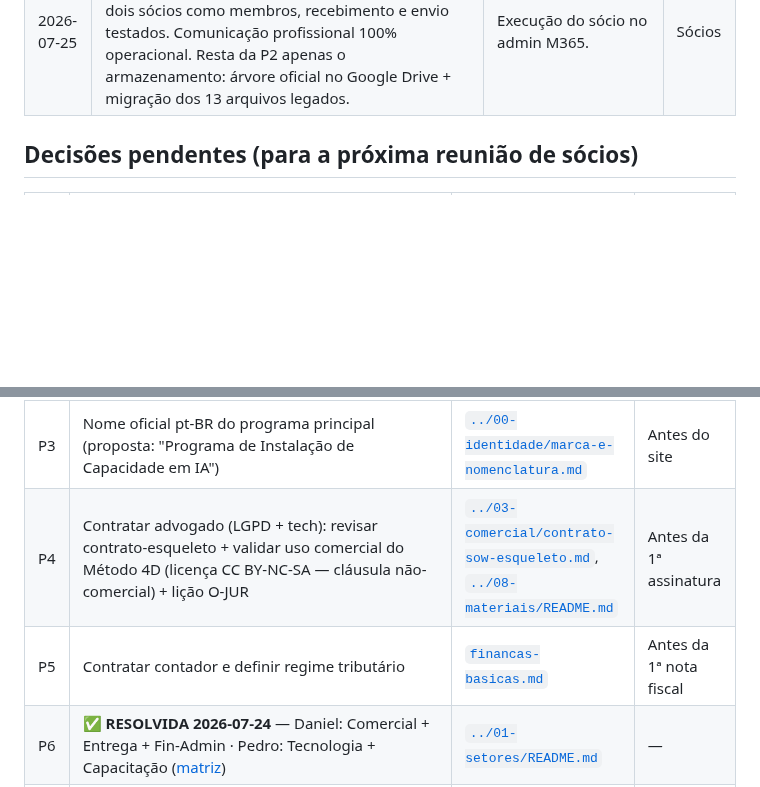
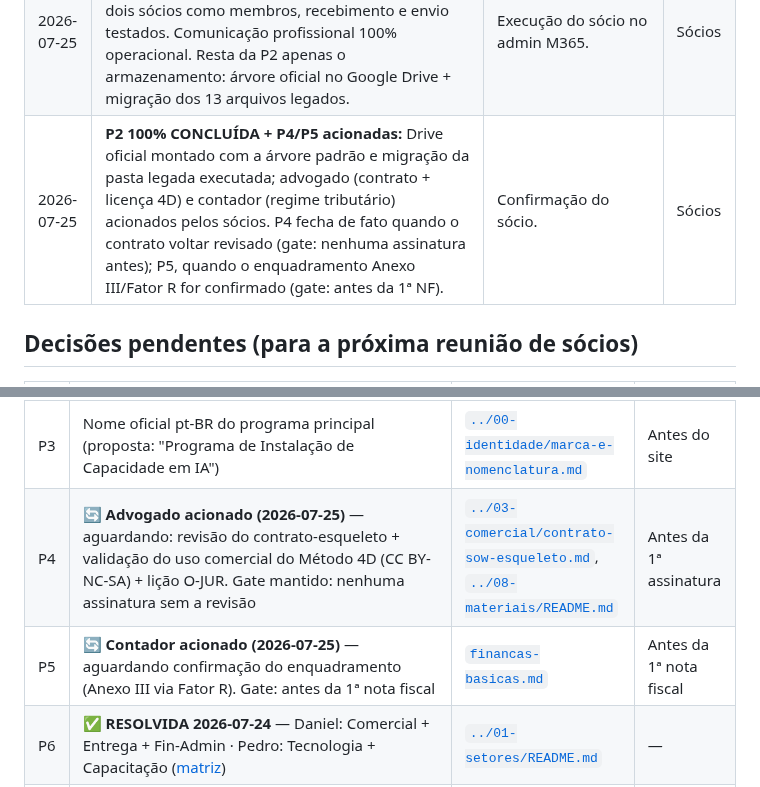
Before and after one commit to DanielMoraesCoca/abba-ops, a Markdown page: 05-interno/registro-de-decisoes.md, 2 parts joined by grey strips. GitHub-like rendering; blank space fills up the shorter version.

```diff
--- a/05-interno/registro-de-decisoes.md
+++ b/05-interno/registro-de-decisoes.md
@@ -32,6 +32,7 @@
 | 2026-07-24 | **Fichas de capacidade: respostas dos sócios registradas.** (a) O assessment web roda o assessment-brain **com mudanças fora do repo** → novo risco R16 (sincronizar antes de evoluir) e **ainda não está aberto ao público** (gating + captura de e-mail entram antes do lançamento); (b) provedor de busca do scout e custo por execução: desconhecidos → Pedro verifica/mede; (c) vídeos da capacitação: **prontos em agosto/2026**; (d) integração CrewAI no portal: simples, prevista para os próximos dias ou até o 1º cliente — **Pedro é o dono da conta/parceria CrewAI**. | Respostas diretas dos sócios às 6 perguntas `{{CONFIRMAR}}` das fichas. | Sócios |
 | 2026-07-24 | **P6 RESOLVIDO: divisão oficial dos chapéus** — **Daniel:** Comercial + Entrega + Financeiro-Admin (face do cliente do primeiro contato ao conselho; contrato/faturamento nascem do comercial). **Pedro:** Tecnologia + Capacitação (constrói e opera assessment web e portal; a capacitação roda em cima do que ele mantém). Cada um é suplente dos chapéus do outro. Chapéu ≠ exclusividade: os dois entregam juntos; o chapéu define quem **responde**. | Recomendação do especialista aprovada pelo sócio ("proceda desta mesma maneira"). | Sócios |
 | 2026-07-25 | **P2 (e-mail) CONCLUÍDA: caixas compartilhadas `contato@` e `comercial@` criadas no M365** com os dois sócios como membros, recebimento e envio testados. Comunicação profissional 100% operacional. Resta da P2 apenas o armazenamento: árvore oficial no Google Drive + migração dos 13 arquivos legados. | Execução do sócio no admin M365. | Sócios |
+| 2026-07-25 | **P2 100% CONCLUÍDA + P4/P5 acionadas:** Drive oficial montado com a árvore padrão e migração da pasta legada executada; advogado (contrato + licença 4D) e contador (regime tributário) acionados pelos sócios. P4 fecha de fato quando o contrato voltar revisado (gate: nenhuma assinatura antes); P5, quando o enquadramento Anexo III/Fator R for confirmado (gate: antes da 1ª NF). | Confirmação do sócio. | Sócios |
 
 ## Decisões pendentes (para a próxima reunião de sócios)
 
@@ -40,8 +41,8 @@
 | P1 | ✅ **RESOLVIDA — tabela v1 vigente** ([tabela](../03-comercial/tabela-de-precos.md)). Resta: contador confirmar enquadramento (P5) e registrar reações das 3 primeiras conversas | [`../03-comercial/tabela-de-precos.md`](../03-comercial/tabela-de-precos.md) | — |
 | P2 | ~~E-mail~~ ✅ **concluído (2026-07-25):** caixas `contato@`/`comercial@` criadas, membros adicionados, testadas → falta só o armazenamento: árvore oficial no Google Drive + migração da pasta legada ([mapa](../07-drive/estrutura-drive.md)) | [`comunicacao.md`](comunicacao.md) | Esta semana |
 | P3 | Nome oficial pt-BR do programa principal (proposta: "Programa de Instalação de Capacidade em IA") | [`../00-identidade/marca-e-nomenclatura.md`](../00-identidade/marca-e-nomenclatura.md) | Antes do site |
-| P4 | Contratar advogado (LGPD + tech): revisar contrato-esqueleto + validar uso comercial do Método 4D (licença CC BY-NC-SA — cláusula não-comercial) + lição O-JUR | [`../03-comercial/contrato-sow-esqueleto.md`](../03-comercial/contrato-sow-esqueleto.md), [`../08-materiais/README.md`](../08-materiais/README.md) | Antes da 1ª assinatura |
-| P5 | Contratar contador e definir regime tributário | [`financas-basicas.md`](financas-basicas.md) | Antes da 1ª nota fiscal |
+| P4 | 🔄 **Advogado acionado (2026-07-25)** — aguardando: revisão do contrato-esqueleto + validação do uso comercial do Método 4D (CC BY-NC-SA) + lição O-JUR. Gate mantido: nenhuma assinatura sem a revisão | [`../03-comercial/contrato-sow-esqueleto.md`](../03-comercial/contrato-sow-esqueleto.md), [`../08-materiais/README.md`](../08-materiais/README.md) | Antes da 1ª assinatura |
+| P5 | 🔄 **Contador acionado (2026-07-25)** — aguardando confirmação do enquadramento (Anexo III via Fator R). Gate: antes da 1ª nota fiscal | [`financas-basicas.md`](financas-basicas.md) | Antes da 1ª nota fiscal |
 | P6 | ✅ **RESOLVIDA 2026-07-24** — Daniel: Comercial + Entrega + Fin-Admin · Pedro: Tecnologia + Capacitação ([matriz](../01-setores/README.md)) | [`../01-setores/README.md`](../01-setores/README.md) | — |
 | P7 | **Unificar os nomes dos níveis**: portal usa Explorador→Praticante→Especialista→Arquiteto; materiais da Academy usam Nível 1→Praticante→Integrador→Multiplicador; proposta usa Fases 1–4 (Fundamentos→Multiplicação). Escolher UMA escala e propagar | [`../00-identidade/marca-e-nomenclatura.md`](../00-identidade/marca-e-nomenclatura.md) | Antes do 1º cliente no portal |
 | P8 | **Confirmar status formal das parcerias citadas em proposta** (CrewAI, Microsoft, AWS, plataforma de educação): o que existe assinado vs. intenção? Ajustar o texto da proposta ao que for real | [`../08-materiais/README.md`](../08-materiais/README.md) | Antes da próxima proposta |
```
Also changed, not shown: 05-interno/plano-de-acao.md (+2 -2 lines).
